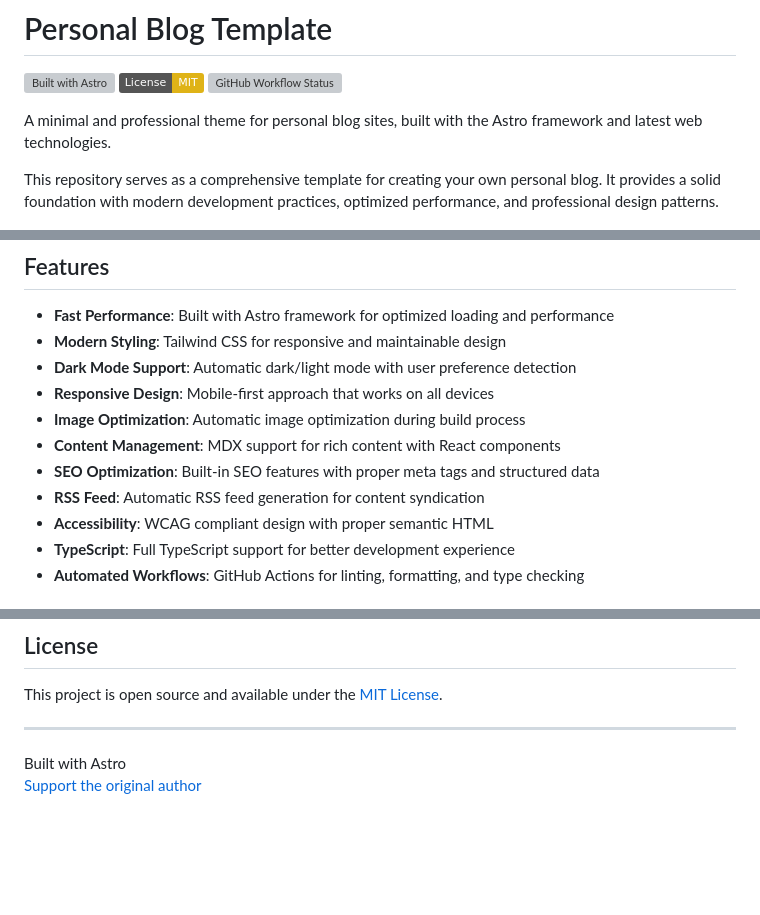
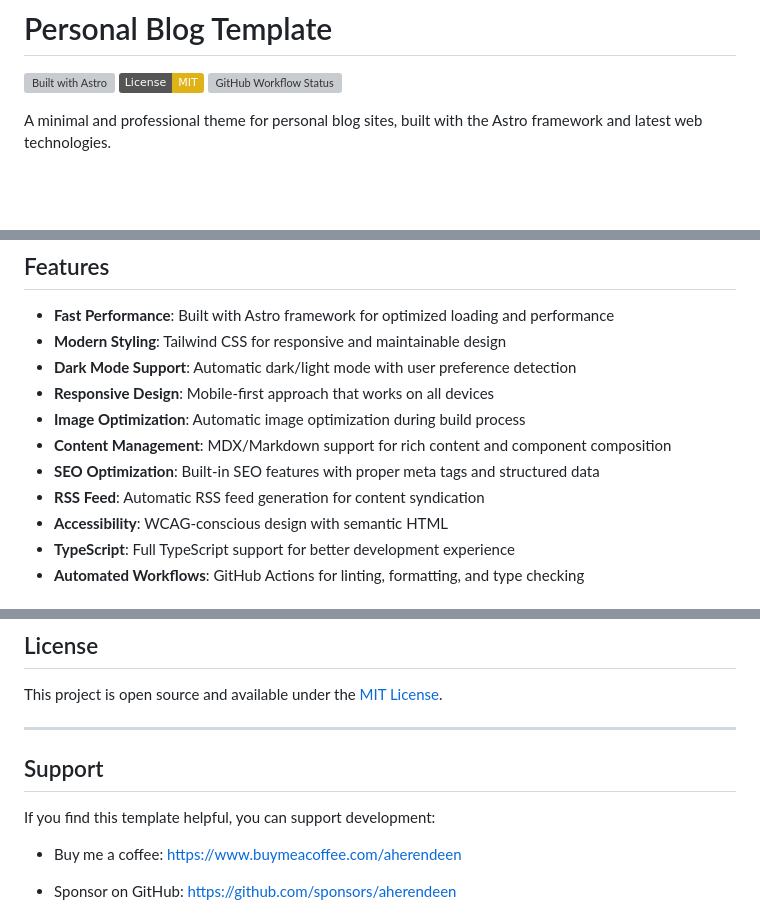
Before and after one commit to aherendeen/personal-astro-blog, a Markdown page: README.md, 3 parts joined by grey strips. Rendered like a GitHub page; badges without logos; blank space fills up the shorter version; grey boxes are pictures that could not be loaded.

Commit message:
refine README.md content and add support section

```diff
--- a/README.md
+++ b/README.md
@@ -5,8 +5,6 @@
 [![GitHub Workflow Status](https://img.shields.io/github/actions/workflow/status/aherendeen/personal-astro-blog/ci.yml?branch=main&label=CI)](https://github.com/aherendeen/personal-astro-blog/actions/workflows/ci.yml)
 
 A minimal and professional theme for personal blog sites, built with the Astro framework and latest web technologies.
-
-This repository serves as a comprehensive template for creating your own personal blog. It provides a solid foundation with modern development practices, optimized performance, and professional design patterns.
 
 ![Theme Screenshot](./screenshot.jpg)
 
@@ -17,10 +15,10 @@ This repository serves as a comprehensive template for creating your own persona
 - **Dark Mode Support**: Automatic dark/light mode with user preference detection
 - **Responsive Design**: Mobile-first approach that works on all devices
 - **Image Optimization**: Automatic image optimization during build process
-- **Content Management**: MDX support for rich content with React components
+- **Content Management**: MDX/Markdown support for rich content and component composition
 - **SEO Optimization**: Built-in SEO features with proper meta tags and structured data
 - **RSS Feed**: Automatic RSS feed generation for content syndication
-- **Accessibility**: WCAG compliant design with proper semantic HTML
+- **Accessibility**: WCAG-conscious design with semantic HTML
 - **TypeScript**: Full TypeScript support for better development experience
 - **Automated Workflows**: GitHub Actions for linting, formatting, and type checking
 
@@ -203,10 +201,11 @@ This project is open source and available under the [MIT License](LICENSE).
 
 ---
 
-<div style="display:flex; gap:12px; align-items:center;">
-	<div>
-		Built with Astro
-	</div>
-   <div>
-      <a href="https://www.buymeacoffee.com/aherendeen" target="_blank" rel="noopener noreferrer nofollow">Support the original author</a>
+## Support
+
+If you find this template helpful, you can support development:
+
+- Buy me a coffee: https://www.buymeacoffee.com/aherendeen
+- Sponsor on GitHub: https://github.com/sponsors/aherendeen
+
    </div>
```
Also changed, not shown: other parts of README.md (+1 -0 lines).
